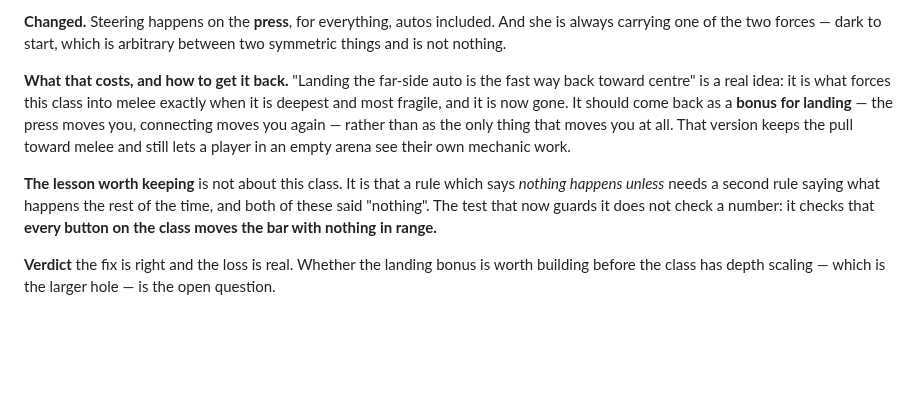
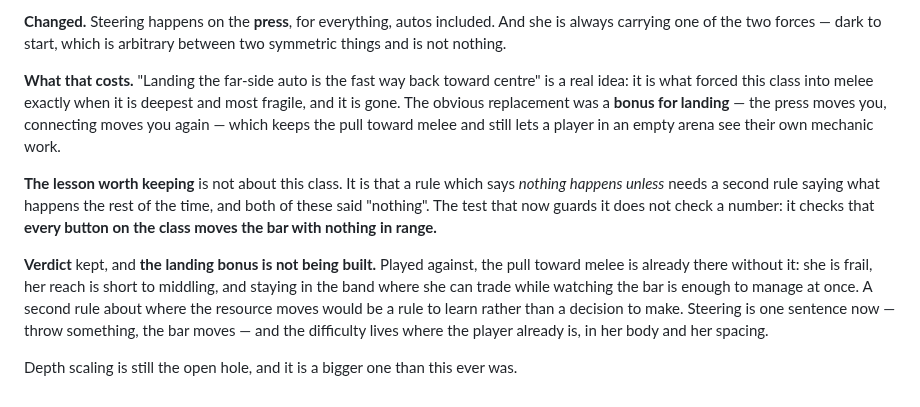
Before and after one commit to michaelenew/video-game, a Markdown page: docs/design/feel-log.md, the part around the change. Drawn GitHub-style; blank space fills up the shorter version.

```diff
--- a/docs/design/feel-log.md
+++ b/docs/design/feel-log.md
@@ -2398,17 +2398,22 @@ is a resource into a class with no resource.
 always carrying one of the two forces — dark to start, which is arbitrary between two
 symmetric things and is not nothing.
 
-**What that costs, and how to get it back.** "Landing the far-side auto is the fast way back
-toward centre" is a real idea: it is what forces this class into melee exactly when it is
-deepest and most fragile, and it is now gone. It should come back as a **bonus for landing** —
-the press moves you, connecting moves you again — rather than as the only thing that moves you
-at all. That version keeps the pull toward melee and still lets a player in an empty arena see
-their own mechanic work.
+**What that costs.** "Landing the far-side auto is the fast way back toward centre" is a real
+idea: it is what forced this class into melee exactly when it is deepest and most fragile, and
+it is gone. The obvious replacement was a **bonus for landing** — the press moves you,
+connecting moves you again — which keeps the pull toward melee and still lets a player in an
+empty arena see their own mechanic work.
 
 **The lesson worth keeping** is not about this class. It is that a rule which says *nothing
 happens unless* needs a second rule saying what happens the rest of the time, and both of
 these said "nothing". The test that now guards it does not check a number: it checks that
 **every button on the class moves the bar with nothing in range.**
 
-**Verdict** the fix is right and the loss is real. Whether the landing bonus is worth building
-before the class has depth scaling — which is the larger hole — is the open question.
+**Verdict** kept, and **the landing bonus is not being built.** Played against, the pull
+toward melee is already there without it: she is frail, her reach is short to middling, and
+staying in the band where she can trade while watching the bar is enough to manage at once.
+A second rule about where the resource moves would be a rule to learn rather than a decision
+to make. Steering is one sentence now — throw something, the bar moves — and the difficulty
+lives where the player already is, in her body and her spacing.
+
+Depth scaling is still the open hole, and it is a bigger one than this ever was.
```
Also changed, not shown: docs/design/dual-mage.md (+9 -7 lines).
